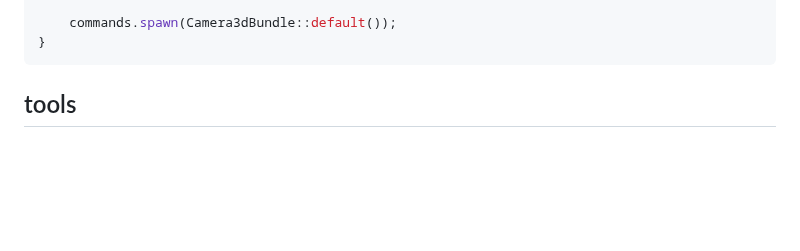
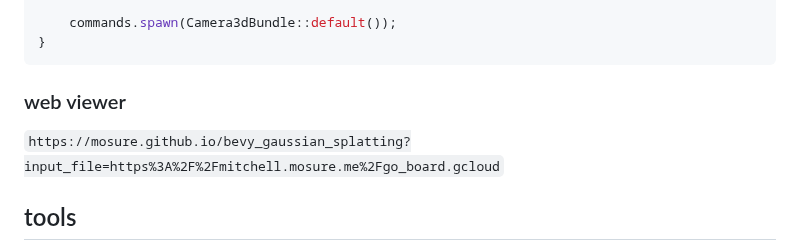
Before and after one commit to mosure/bevy_gaussian_splatting, a Markdown page: README.md, the part around the change. Drawn GitHub-style; blank space fills up the shorter version.

Commit message:
docs: web viewer url example

````diff
--- a/README.md
+++ b/README.md
@@ -69,6 +69,12 @@ fn setup_gaussian_cloud(
 }
 ```
 
+
+### web viewer
+
+`https://mosure.github.io/bevy_gaussian_splatting?input_file=https%3A%2F%2Fmitchell.mosure.me%2Fgo_board.gcloud`
+
+
 ## tools
 
 - [ply to gcloud converter](tools/README.md#ply-to-gcloud-converter)
````
